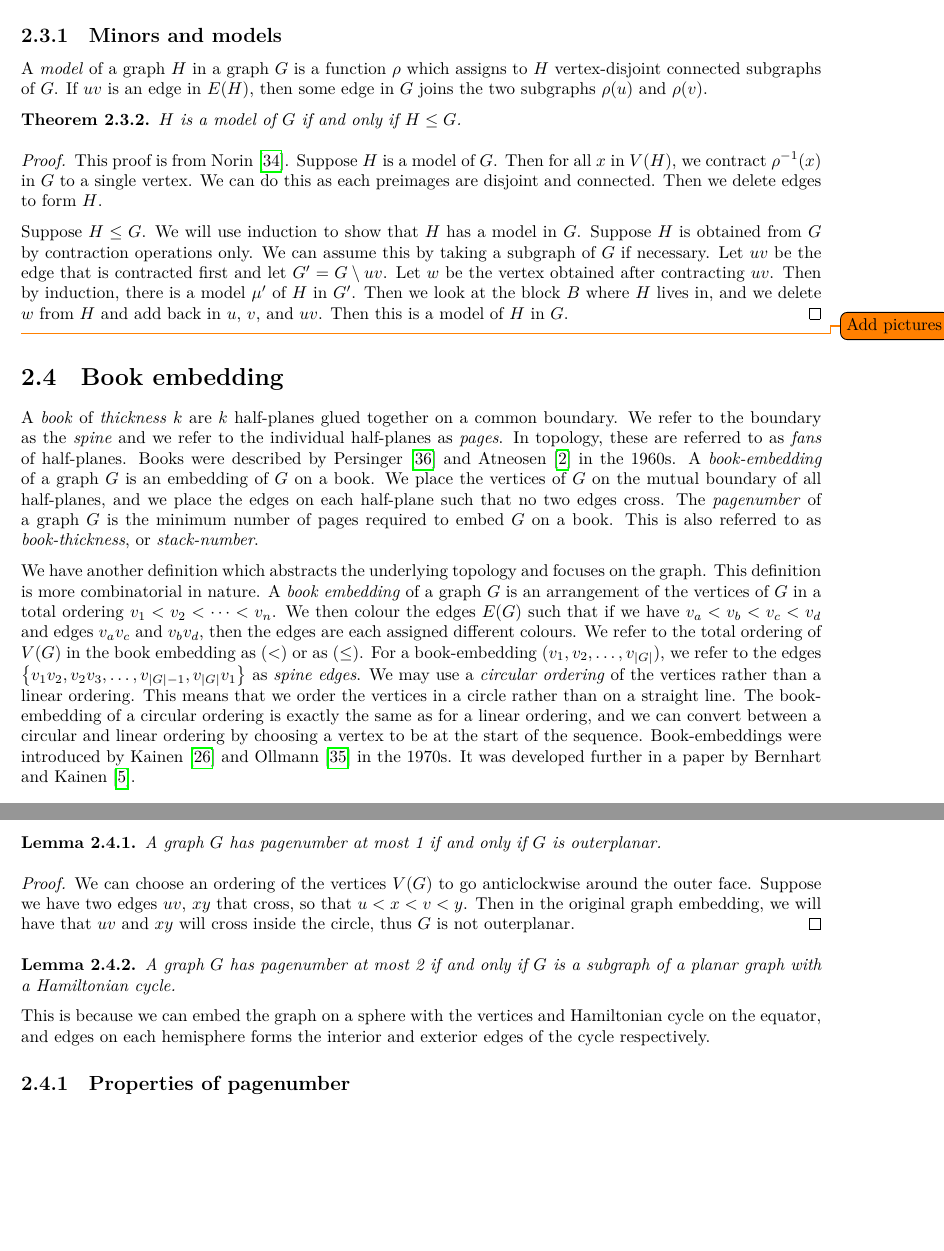
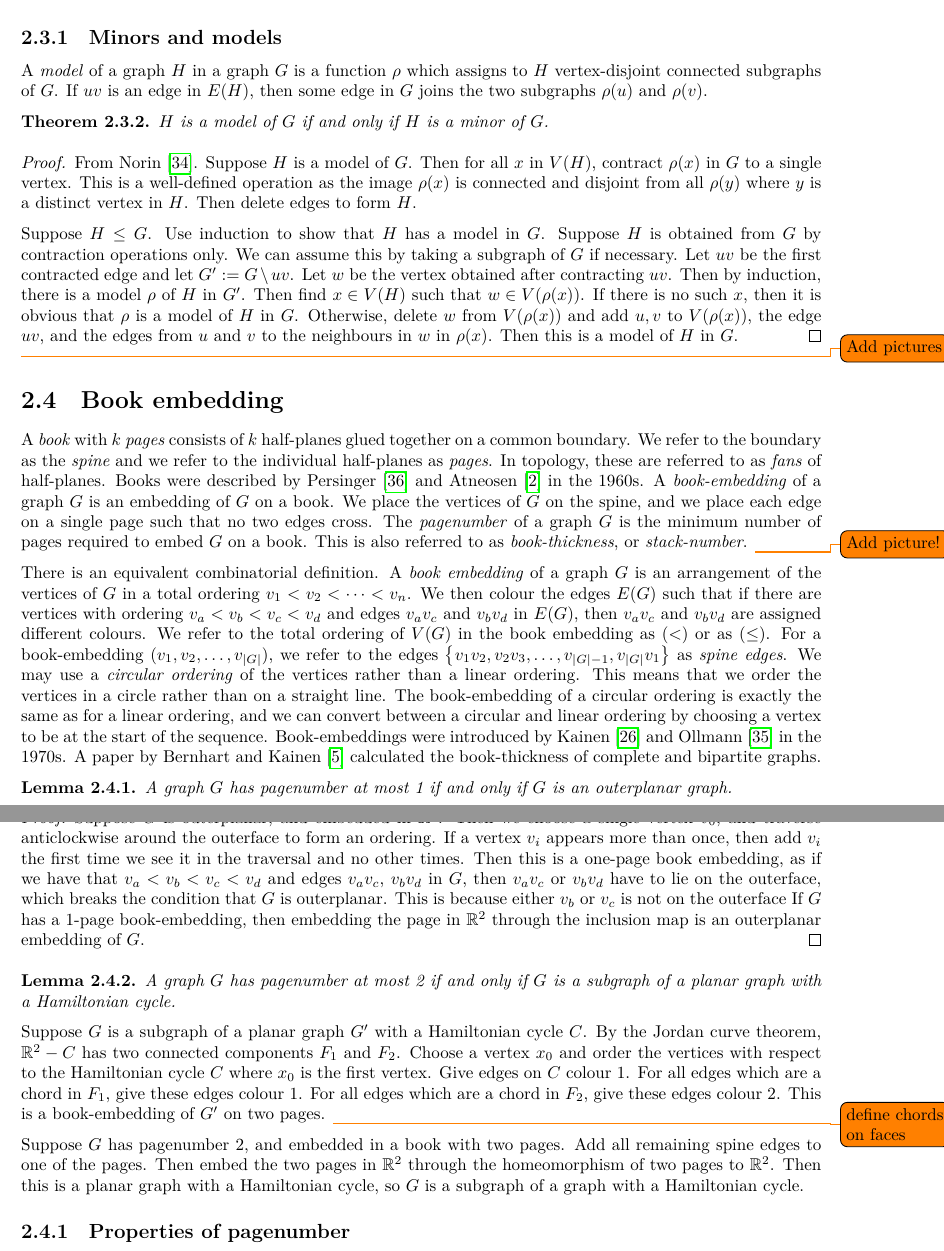
Before and after one commit to ErickLuu/Honours-Project-Notes, a LaTeX thesis (Notes/Structural Graph Theory/thesis.tex, which reads Notes/Structural Graph Theory/chapters/definitions.tex): two parts of pages 8 and 9 of 40, joined at a grey line, cut so that both start at the same text, the shorter picture padded with empty space. Compiled offline with LuaLaTeX.

Commit message:
Fixed up proofs

```diff
--- a/Notes/Structural Graph Theory/chapters/definitions.tex
+++ b/Notes/Structural Graph Theory/chapters/definitions.tex
@@ -84,36 +84,40 @@ Much work has been done on solving Hadwiger's conjecture, with a document by \te
 A \textit{model} of a graph \(H\) in a graph \(G\) is a function $\rho$ which assigns to \(H\) vertex-disjoint connected subgraphs of \(G\). If $uv$ is an edge in \(E(H)\), then some edge in \(G\) joins the two subgraphs \(\rho(u)\) and \(\rho(v)\).
 
 \begin{theorem}
-	\(H\) is a model of \(G\) if and only if \( H \leq G\).
+	\(H\) is a model of \(G\) if and only if $H$ is a minor of $G$.
 \end{theorem}
 
 \begin{proof}
-	This proof is from \textcite{norinMath599GraphMinors2017}. Suppose \(H\) is a model of \(G\). Then for all \(x\) in \(V(H)\), we contract \(\rho^{-1}(x)\) in \(G\) to a single vertex. We can do this as each preimages are disjoint and connected. Then we delete edges to form \(H\).
+	From \textcite{norinMath599GraphMinors2017}. Suppose \(H\) is a model of \(G\). Then for all \(x\) in \(V(H)\), contract \(\rho(x)\) in \(G\) to a single vertex. This is a well-defined operation as the image $\rho(x)$ is connected and disjoint from all $\rho(y)$ where $y$ is a distinct vertex in $H$. Then delete edges to form \(H\).
 
-	Suppose \(H \leq G\). We will use induction to show that \(H\) has a model in \(G\). Suppose \(H\) is obtained from \(G\) by contraction operations only. We can assume this by taking a subgraph of \(G\) if necessary. Let \(uv\) be the edge that is contracted first and let \(G' = G \setminus uv\). Let \(w\) be the vertex obtained after contracting \(uv\). Then by induction, there is a model \(\mu'\) of \(H\) in \(G'\). Then we look at the block \(B\) where \(H\) lives in, and we delete \(w\) from \(H\) and add back in \(u\), \(v\), and \(uv\). Then this is a model of \(H\) in \(G\).
+	Suppose \(H \leq G\). Use induction to show that \(H\) has a model in \(G\). Suppose \(H\) is obtained from \(G\) by contraction operations only. We can assume this by taking a subgraph of \(G\) if necessary. Let \(uv\) be the first contracted edge and let \(G' := G \setminus uv\). Let \(w\) be the vertex obtained after contracting \(uv\). Then by induction, there is a model \(\rho\) of \(H\) in \(G'\). Then find $x \in V(H)$ such that $w \in V(\rho(x))$. If there is no such $x$, then it is obvious that $\rho$ is a model of $H$ in $G$. Otherwise,
+	delete \(w\) from \(V(\rho(x)) \) and add $u, v$ to $V(\rho(x))$, the edge $uv$, and the edges from $u$ and $v$ to the neighbours in $w$ in $\rho(x)$. Then this is a model of \(H\) in \(G\).
 \end{proof}
 \todo{Add pictures}
 
 \section{Book embedding}\label{sec:Book Embedding}
-A \textit{book} of \textit{thickness} \(k\) are \(k\) half-planes glued together on a common boundary. We refer to the boundary as the \textit{spine} and we refer to the individual half-planes as \textit{pages}. In topology, these are referred to as \textit{fans} of half-planes. Books were described by \textcite{persingerSubsetsNbooksE31966,atneosenOnedimensionalNleavedContinua1972} in the 1960s.
-A \textit{book-embedding} of a graph \(G\) is an embedding of \(G\) on a book. We place the vertices of \(G\) on the mutual boundary of all half-planes, and we place the edges on each half-plane such that no two edges cross.
+A \textit{book} with \(k\) \textit{pages} consists of \(k\) half-planes glued together on a common boundary. We refer to the boundary as the \textit{spine} and we refer to the individual half-planes as \textit{pages}. In topology, these are referred to as \textit{fans} of half-planes. Books were described by \textcite{persingerSubsetsNbooksE31966,atneosenOnedimensionalNleavedContinua1972} in the 1960s.
+A \textit{book-embedding} of a graph \(G\) is an embedding of \(G\) on a book. We place the vertices of \(G\) on the spine, and we place each edge on a single page such that no two edges cross.
 The \textit{pagenumber} of a graph \(G\) is the minimum number of pages required to embed \(G\) on a book. This is also referred to as \textit{book-thickness}, or \textit{stack-number}.
+\todo{Add picture!}
 \par
-We have another definition which abstracts the underlying topology and focuses on the graph. This definition is more combinatorial in nature.
-A \textit{book embedding} of a graph \(G\) is an arrangement of the vertices of \(G\) in a total ordering \(v_1 < v_2 < \cdots < v_n\). We then colour the edges \(E(G)\) such that if we have \(v_a < v_b < v_c < v_d\) and edges \(v_a v_c\) and \(v_b v_d\), then the edges are each assigned different colours.
+There is an equivalent combinatorial definition. A \textit{book embedding} of a graph \(G\) is an arrangement of the vertices of \(G\) in a total ordering \(v_1 < v_2 < \cdots < v_n\). We then colour the edges \(E(G)\) such that if there are vertices with ordering \(v_a < v_b < v_c < v_d\) and edges \(v_a v_c\) and \(v_b v_d\) in $E(G)$, then $v_a v_c$ and $v_b v_d$ are assigned different colours.
 We refer to the total ordering of \(V(G)\) in the book embedding as \((<)\) or as \((\leq)\). For a book-embedding \((v_1, v_2, \ldots, v_{|G|})\), we refer to the edges \( \left\{ v_1 v_2, v_2 v_3, \ldots, v_{|G| - 1}, v_{|G|}v_{1} \right\} \) as \textit{spine edges}.
 We may use a \textit{circular ordering} of the vertices rather than a linear ordering. This means that we order the vertices in a circle rather than on a straight line. The book-embedding of a circular ordering is exactly the same as for a linear ordering, and we can convert between a circular and linear ordering by choosing a vertex to be at the start of the sequence.
-Book-embeddings were introduced by \textcite{kainenRecentResultsTopological1974, ollmannBookThicknessVarious1973} in the 1970s. It was developed further in a paper by \textcite{bernhartBookThicknessGraph1979}.
+Book-embeddings were introduced by \textcite{kainenRecentResultsTopological1974, ollmannBookThicknessVarious1973} in the 1970s. A paper by \textcite{bernhartBookThicknessGraph1979} calculated the book-thickness of complete and bipartite graphs.
 \begin{lemma}\label{lem:Pagenumber_1}
-	A graph \(G\) has pagenumber at most 1 if and only if \(G\) is outerplanar.
+	A graph \(G\) has pagenumber at most 1 if and only if \(G\) is an outerplanar graph.
 \end{lemma}
 \begin{proof}
-	We can choose an ordering of the vertices \(V(G)\) to go anticlockwise around the outer face. Suppose we have two edges \(uv\), \(xy\) that cross, so that \(u < x < v < y\). Then in the original graph embedding, we will have that \(uv\) and \(xy\) will cross inside the circle, thus \(G\) is not outerplanar.
+	Suppose $G$ is outerplanar, and embedded in $\mathbb{R}^2$. Then we choose a single vertex $v_0$, and traverse anticlockwise around the outerface to form an ordering. If a vertex $v_i$ appears more than once, then add $v_i$ the first time we see it in the traversal and no other times. Then this is a one-page book embedding, as if we have that $v_a < v_b < v_c < v_d$ and edges $v_a v_c$, $v_b v_d$ in $G$, then $v_a v_c$ or $v_b v_d$ have to lie on the outerface, which breaks the condition that $G$ is outerplanar. This is because either $v_b$ or $v_c$ is not on the outerface If $G$ has a $1$-page book-embedding, then embedding the page in $\mathbb{R}^2$ through the inclusion map is an outerplanar embedding of $G$.
 \end{proof}
 \begin{lemma}\label{lem:Pagenumber_2}
 	A graph \(G\) has pagenumber at most 2 if and only if \(G\) is a subgraph of a planar graph with a Hamiltonian cycle.
 \end{lemma}
-This is because we can embed the graph on a sphere with the vertices and Hamiltonian cycle on the equator, and edges on each hemisphere forms the interior and exterior edges of the cycle respectively.
+Suppose $G$ is a subgraph of a planar graph $G'$ with a Hamiltonian cycle $C$. By the Jordan curve theorem, $\mathbb{R}^2 - C$ has two connected components $F_1$ and $F_2$. Choose a vertex $x_0$ and order the vertices with respect to the Hamiltonian cycle $C$ where $x_0$ is the first vertex. Give edges on $C$ colour $1$. For all edges which are a chord in $F_1$, give these edges colour $1$. For all edges which are a chord in $F_2$, give these edges colour $2$. This is a book-embedding of $G'$ on two pages.
+\todo{define chords on faces}
+\par
+Suppose $G$ has pagenumber $2$, and embedded in a book with two pages. Add all remaining spine edges to one of the pages. Then embed the two pages in $\mathbb{R}^2$ through the homeomorphism of two pages to $\mathbb{R}^2$. Then this is a planar graph with a Hamiltonian cycle, so $G$ is a subgraph of a graph with a Hamiltonian cycle.
 \subsection{Properties of pagenumber}\label{ssec:Related_Properties}
 \begin{lemma}[Bound on number of edges, from \textcite{bernhartBookThicknessGraph1979}]\label{lem:Edge_Bound}
 	If an \(n\)-vertex graph \(G\) has \(\pn(G) = k\), then \(G\) has at most \(n + k(n-3)\) edges.
```
